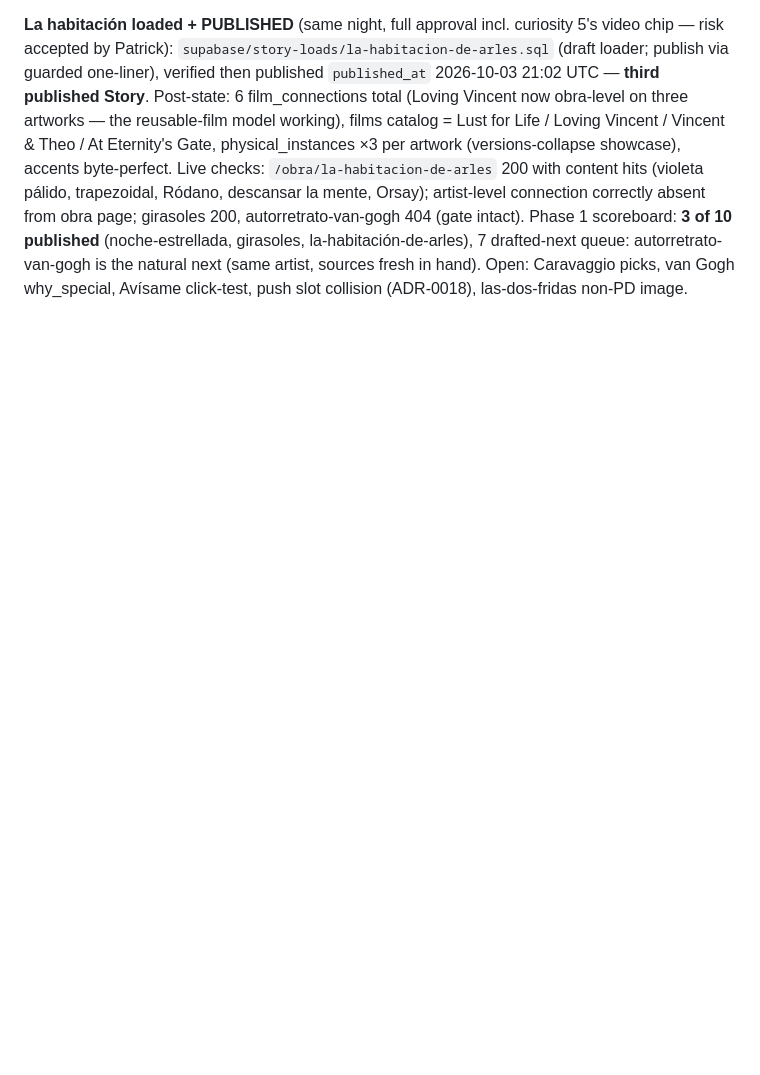
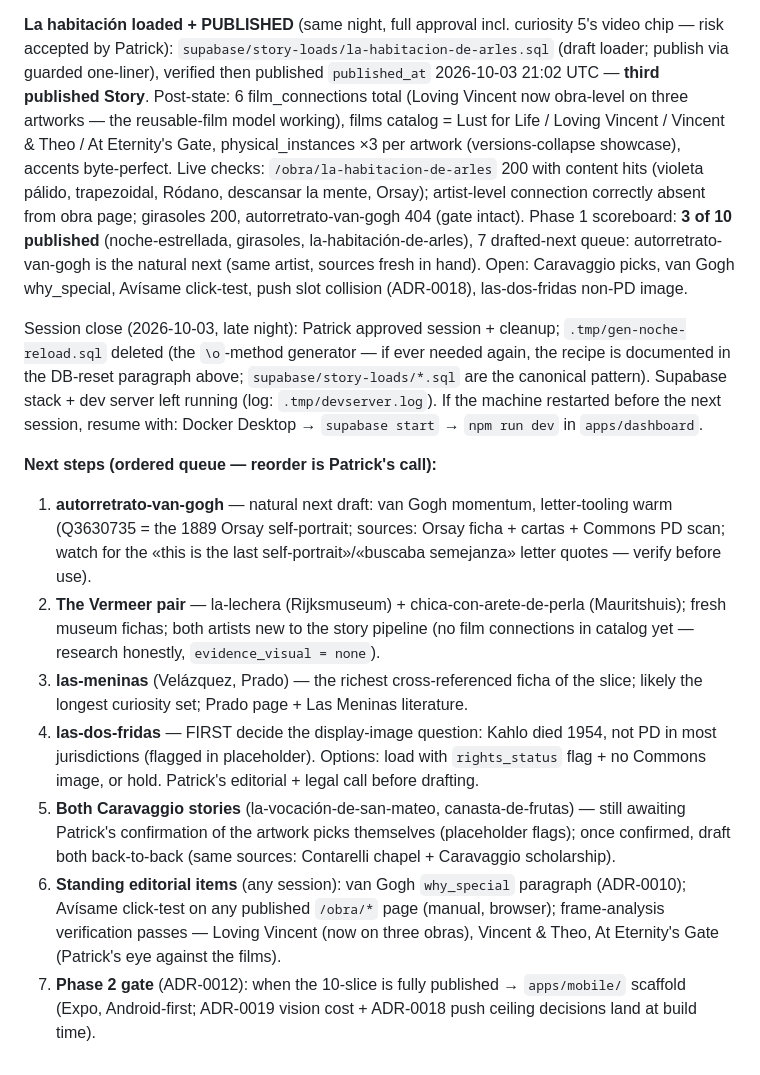
Before and after one commit to Ace340/destapando-arte, a Markdown page: CANON.md, the part around the change. Rendered like a GitHub page; blank space fills up the shorter version.

Commit message:
CANON: session close — 3/10 published, ordered next-steps queue (autorretrato next), temp generator deleted

```diff
--- a/CANON.md
+++ b/CANON.md
@@ -140,3 +140,14 @@ Open items unchanged: Caravaggio seed placeholders (editorial), push slot collis
 **La habitación drafted** (`docs/stories/la-habitacion-de-arles.md`, placeholder overwritten; NOT loaded to DB yet). Live-verified sources: Wikipedia Bedroom in Arles (3 versions F482/F484/F483; trapezoid room via Ramser plans/Dorn; Rhône flood → Chicago répetition; Orsay réduction for mother+Wil; Boch/Milliet wall portraits; Yellow House bombed 25 June 1944; Lichtenstein 1992; 2016 Chicago reunion); **carta 705** (16 oct 1888 — the full color inventory letter, «mirar el cuadro debe descansar la mente», revenge for enforced rest, Japanese-print flat tints, sketch differs from final painting); Commons `De_slaapkamer` Google Art Project scan (Q18713070 first version, PD, 30k px, featured). Curiosities: 1 myth (asylum-conflation myth busted by the dated letter) + 3 facts + 1 legend (discoloration: walls written violet, now blue — VGM video chip, **flagged: Patrick must watch or accept risk before that row loads**). Connections: Loving Vincent obra + At Eternity's Gate 2018 Schnabel artista (new film row; both frame analyses flagged for verification). Palette from carta 705's own color inventory. Physical instances ×3 — the ADR-0004 versions-collapse showcase. artic.edu unreachable (2× transport error); VGM collection pages + vangoghworldwide are JS SPAs (no fetchable content) — hence the video chip.
 
 **La habitación loaded + PUBLISHED** (same night, full approval incl. curiosity 5's video chip — risk accepted by Patrick): `supabase/story-loads/la-habitacion-de-arles.sql` (draft loader; publish via guarded one-liner), verified then published `published_at` 2026-10-03 21:02 UTC — **third published Story**. Post-state: 6 film_connections total (Loving Vincent now obra-level on three artworks — the reusable-film model working), films catalog = Lust for Life / Loving Vincent / Vincent & Theo / At Eternity's Gate, physical_instances ×3 per artwork (versions-collapse showcase), accents byte-perfect. Live checks: `/obra/la-habitacion-de-arles` 200 with content hits (violeta pálido, trapezoidal, Ródano, descansar la mente, Orsay); artist-level connection correctly absent from obra page; girasoles 200, autorretrato-van-gogh 404 (gate intact). Phase 1 scoreboard: **3 of 10 published** (noche-estrellada, girasoles, la-habitación-de-arles), 7 drafted-next queue: autorretrato-van-gogh is the natural next (same artist, sources fresh in hand). Open: Caravaggio picks, van Gogh why_special, Avísame click-test, push slot collision (ADR-0018), las-dos-fridas non-PD image.
+
+Session close (2026-10-03, late night): Patrick approved session + cleanup; `.tmp/gen-noche-reload.sql` deleted (the `\o`-method generator — if ever needed again, the recipe is documented in the DB-reset paragraph above; `supabase/story-loads/*.sql` are the canonical pattern). Supabase stack + dev server left running (log: `.tmp/devserver.log`). If the machine restarted before the next session, resume with: Docker Desktop → `supabase start` → `npm run dev` in `apps/dashboard`.
+
+**Next steps (ordered queue — reorder is Patrick's call):**
+1. **autorretrato-van-gogh** — natural next draft: van Gogh momentum, letter-tooling warm (Q3630735 = the 1889 Orsay self-portrait; sources: Orsay ficha + cartas + Commons PD scan; watch for the «this is the last self-portrait»/«buscaba semejanza» letter quotes — verify before use).
+2. **The Vermeer pair** — la-lechera (Rijksmuseum) + chica-con-arete-de-perla (Mauritshuis); fresh museum fichas; both artists new to the story pipeline (no film connections in catalog yet — research honestly, `evidence_visual = none`).
+3. **las-meninas** (Velázquez, Prado) — the richest cross-referenced ficha of the slice; likely the longest curiosity set; Prado page + Las Meninas literature.
+4. **las-dos-fridas** — FIRST decide the display-image question: Kahlo died 1954, not PD in most jurisdictions (flagged in placeholder). Options: load with `rights_status` flag + no Commons image, or hold. Patrick's editorial + legal call before drafting.
+5. **Both Caravaggio stories** (la-vocación-de-san-mateo, canasta-de-frutas) — still awaiting Patrick's confirmation of the artwork picks themselves (placeholder flags); once confirmed, draft both back-to-back (same sources: Contarelli chapel + Caravaggio scholarship).
+6. **Standing editorial items** (any session): van Gogh `why_special` paragraph (ADR-0010); Avísame click-test on any published `/obra/*` page (manual, browser); frame-analysis verification passes — Loving Vincent (now on three obras), Vincent & Theo, At Eternity's Gate (Patrick's eye against the films).
+7. **Phase 2 gate** (ADR-0012): when the 10-slice is fully published → `apps/mobile/` scaffold (Expo, Android-first; ADR-0019 vision cost + ADR-0018 push ceiling decisions land at build time).
```
